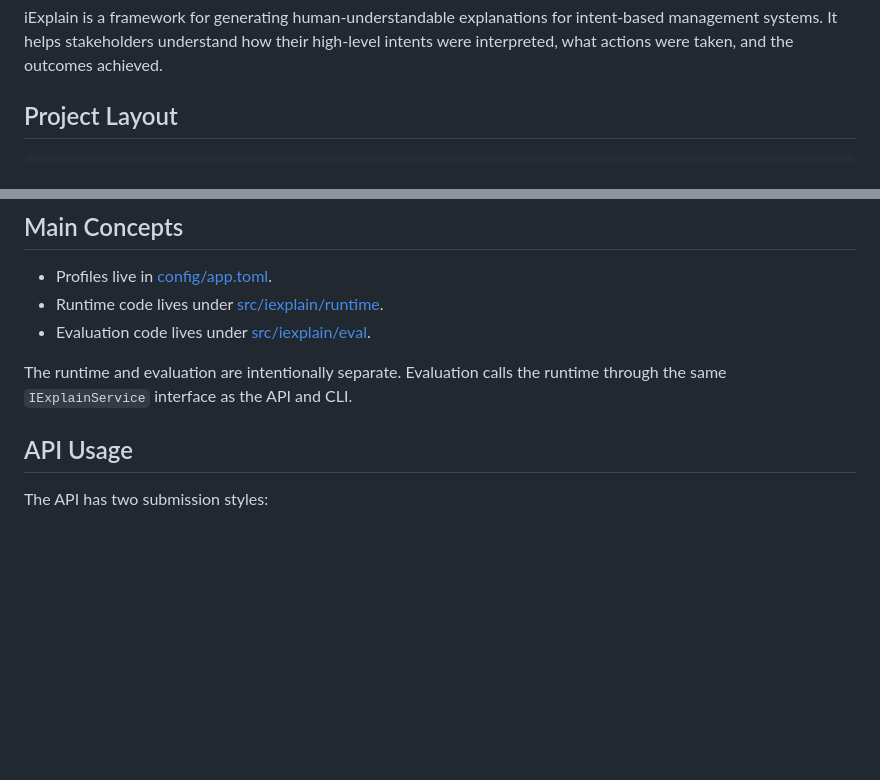
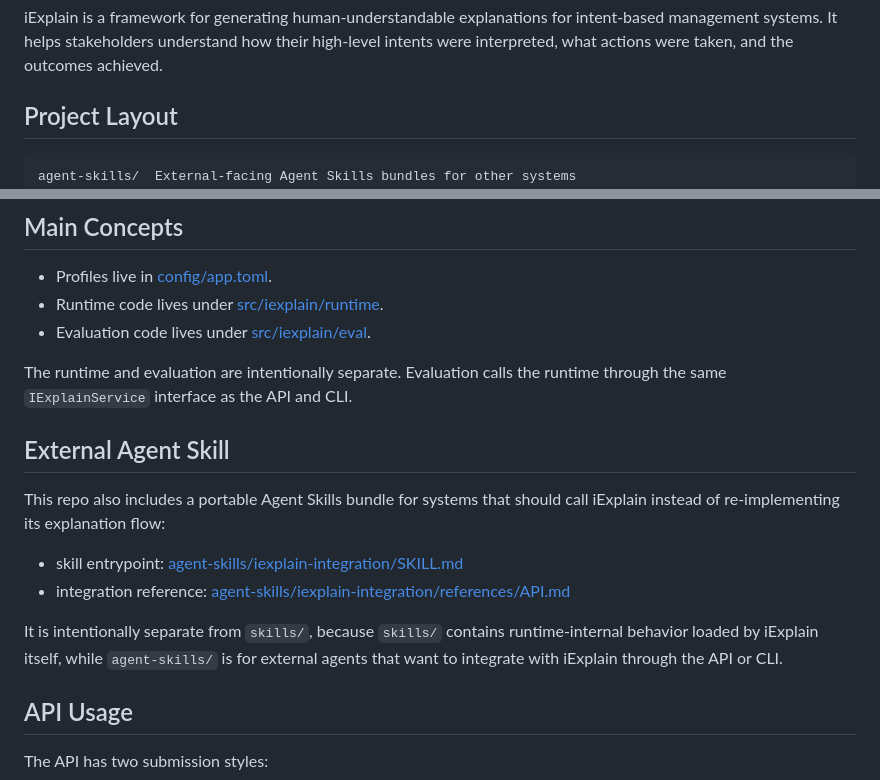
Before and after one commit to ejhusom/iExplain, a Markdown page: README.md, 2 parts joined by grey strips. Drawn GitHub-style; blank space fills up the shorter version.

Commit message:
Add iExplain skill

````diff
--- a/README.md
+++ b/README.md
@@ -5,6 +5,7 @@ iExplain is a framework for generating human-understandable explanations for int
 ## Project Layout
 
 ```text
+agent-skills/  External-facing Agent Skills bundles for other systems
 config/        App config and named runtime profiles
 docs/          Architecture and evaluation documentation
 experiments/   JSON experiment definitions
@@ -196,6 +197,15 @@ Completed demo jobs remain available after API restart because their job records
 - Evaluation code lives under [src/iexplain/eval](src/iexplain/eval).
 
 The runtime and evaluation are intentionally separate. Evaluation calls the runtime through the same `IExplainService` interface as the API and CLI.
+
+## External Agent Skill
+
+This repo also includes a portable Agent Skills bundle for systems that should call iExplain instead of re-implementing its explanation flow:
+
+- skill entrypoint: [agent-skills/iexplain-integration/SKILL.md](agent-skills/iexplain-integration/SKILL.md)
+- integration reference: [agent-skills/iexplain-integration/references/API.md](agent-skills/iexplain-integration/references/API.md)
+
+It is intentionally separate from `skills/`, because `skills/` contains runtime-internal behavior loaded by iExplain itself, while `agent-skills/` is for external agents that want to integrate with iExplain through the API or CLI.
 
 ## API Usage
 
````
Also changed, not shown: agent-skills/iexplain-integration/SKILL.md (added, +82 -0 lines), 1 other file.
